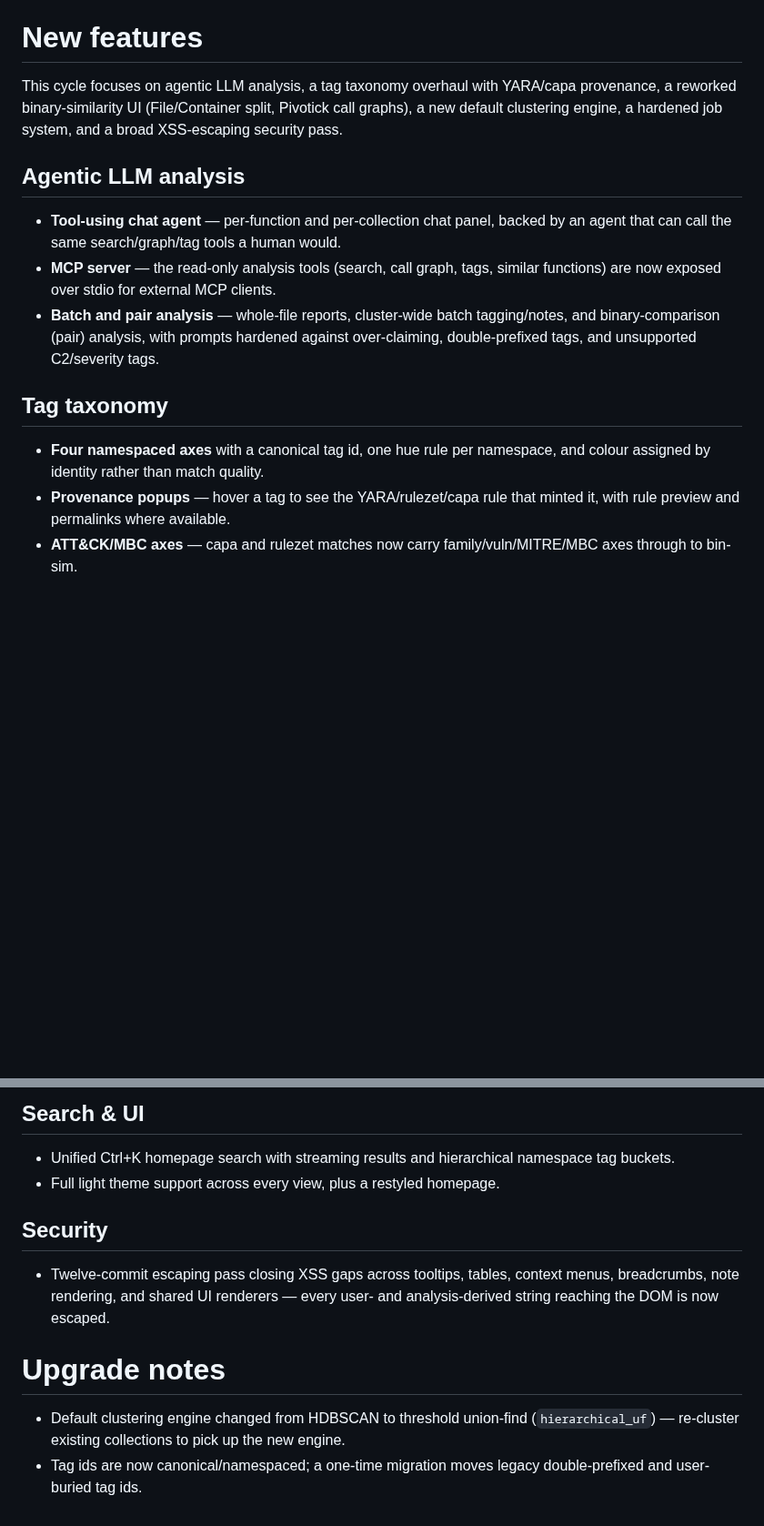
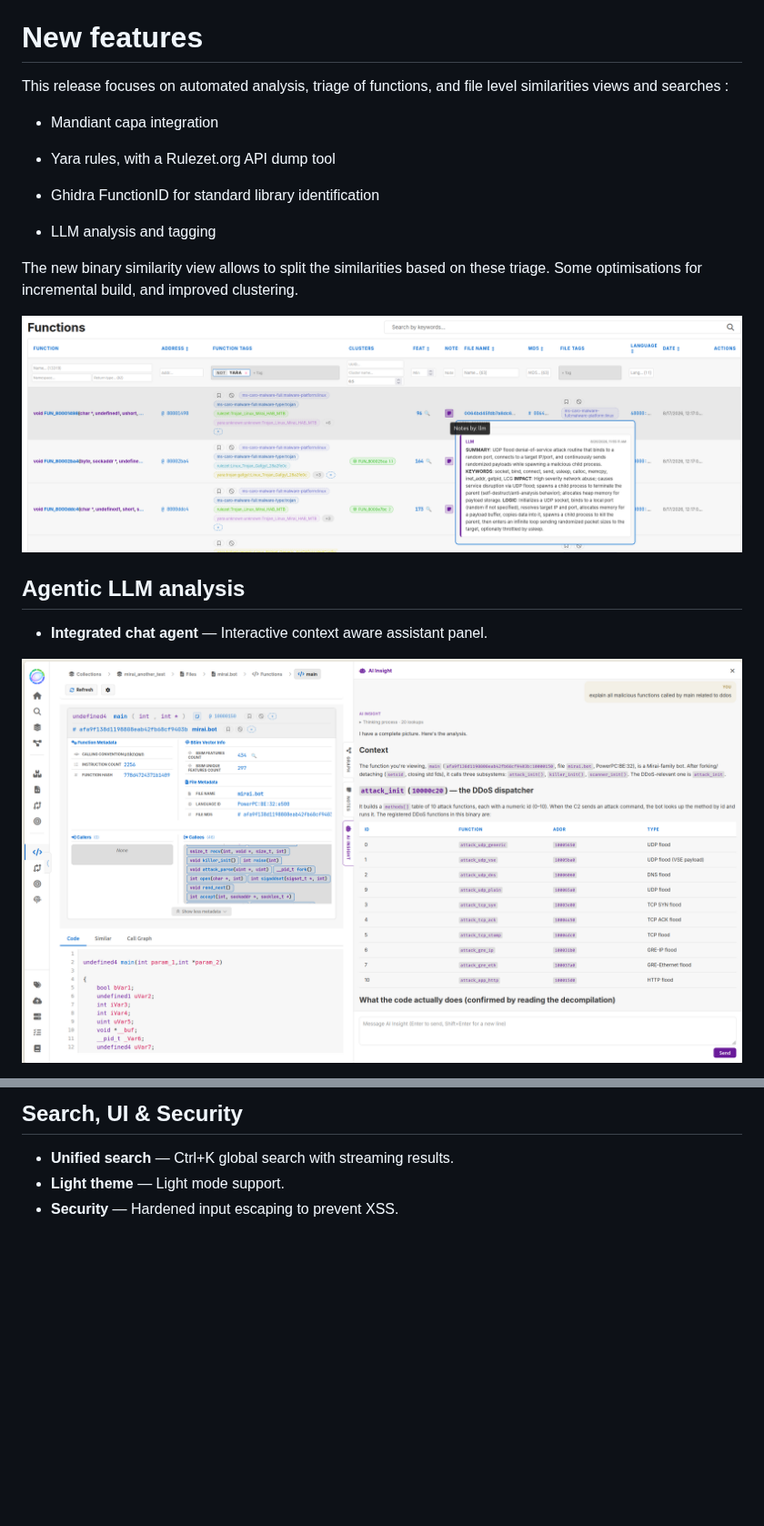
Before and after one commit to MISP/bsimvis, a Markdown page: doc/whats_new.md, 2 parts joined by grey strips. Shown at 91% size. Rendered like a GitHub page; pictures changed too: img/agent_view.png (added), img/tag_sources.png (added); blank space fills up the shorter version.

```diff
--- a/doc/whats_new.md
+++ b/doc/whats_new.md
@@ -2,15 +2,22 @@ BSimVis is a tool to analyze similarities across a collection of binaries, based
 
 # New features
 
-This cycle focuses on agentic LLM analysis, a tag taxonomy overhaul with YARA/capa provenance, a reworked binary-similarity UI (File/Container split, Pivotick call graphs), a new default clustering engine, a hardened job system, and a broad XSS-escaping security pass.
+This release focuses on automated analysis, triage of functions, and file level similarities views and searches :
+- Mandiant capa integration
+
+- Yara rules, with a Rulezet.org API dump tool
+
+- Ghidra FunctionID for standard library identification
+
+- LLM analysis and tagging
+
+The new binary similarity view allows to split the similarities based on these triage.
+Some optimisations for incremental build, and improved clustering.
+
+![image-20260907144949763](../img/tag_sources.png)
 
 ## Agentic LLM analysis
-* **Tool-using chat agent** — per-function and per-collection chat panel, backed by an agent that can call the same search/graph/tag tools a human would.
-* **MCP server** — the read-only analysis tools (search, call graph, tags, similar functions) are now exposed over stdio for external MCP clients.
-* **Batch and pair analysis** — whole-file reports, cluster-wide batch tagging/notes, and binary-comparison (pair) analysis, with prompts hardened against over-claiming, double-prefixed tags, and unsupported C2/severity tags.
+* **Integrated chat agent** — Interactive context aware assistant panel.
 
-## Tag taxonomy
-* **Four namespaced axes** with a canonical tag id, one hue rule per namespace, and colour assigned by identity rather than match quality.
-* **Provenance popups** — hover a tag to see the YARA/rulezet/capa rule that minted it, with rule preview and permalinks where available.
-* **ATT&CK/MBC axes** — capa and rulezet matches now carry family/vuln/MITRE/MBC axes through to bin-sim.
+![alt text](../img/agent_view.png)
 
@@ -37,11 +51,5 @@ This cycle focuses on agentic LLM analysis, a tag taxonomy overhaul with YARA/ca
 
-## Search & UI
-* Unified Ctrl+K homepage search with streaming results and hierarchical namespace tag buckets.
-* Full light theme support across every view, plus a restyled homepage.
-
-## Security
-* Twelve-commit escaping pass closing XSS gaps across tooltips, tables, context menus, breadcrumbs, note rendering, and shared UI renderers — every user- and analysis-derived string reaching the DOM is now escaped.
-
-# Upgrade notes
-* Default clustering engine changed from HDBSCAN to threshold union-find (`hierarchical_uf`) — re-cluster existing collections to pick up the new engine.
-* Tag ids are now canonical/namespaced; a one-time migration moves legacy double-prefixed and user-buried tag ids.
+## Search, UI & Security
+* **Unified search** — Ctrl+K global search with streaming results.
+* **Light theme** — Light mode support.
+* **Security** — Hardened input escaping to prevent XSS.
```
Also changed, not shown: other parts of doc/whats_new.md (+19 -12 lines), AGENTS.md (+0 -1 lines), img/C2_search.png (added), img/call_graph_pivotick.png (added).
